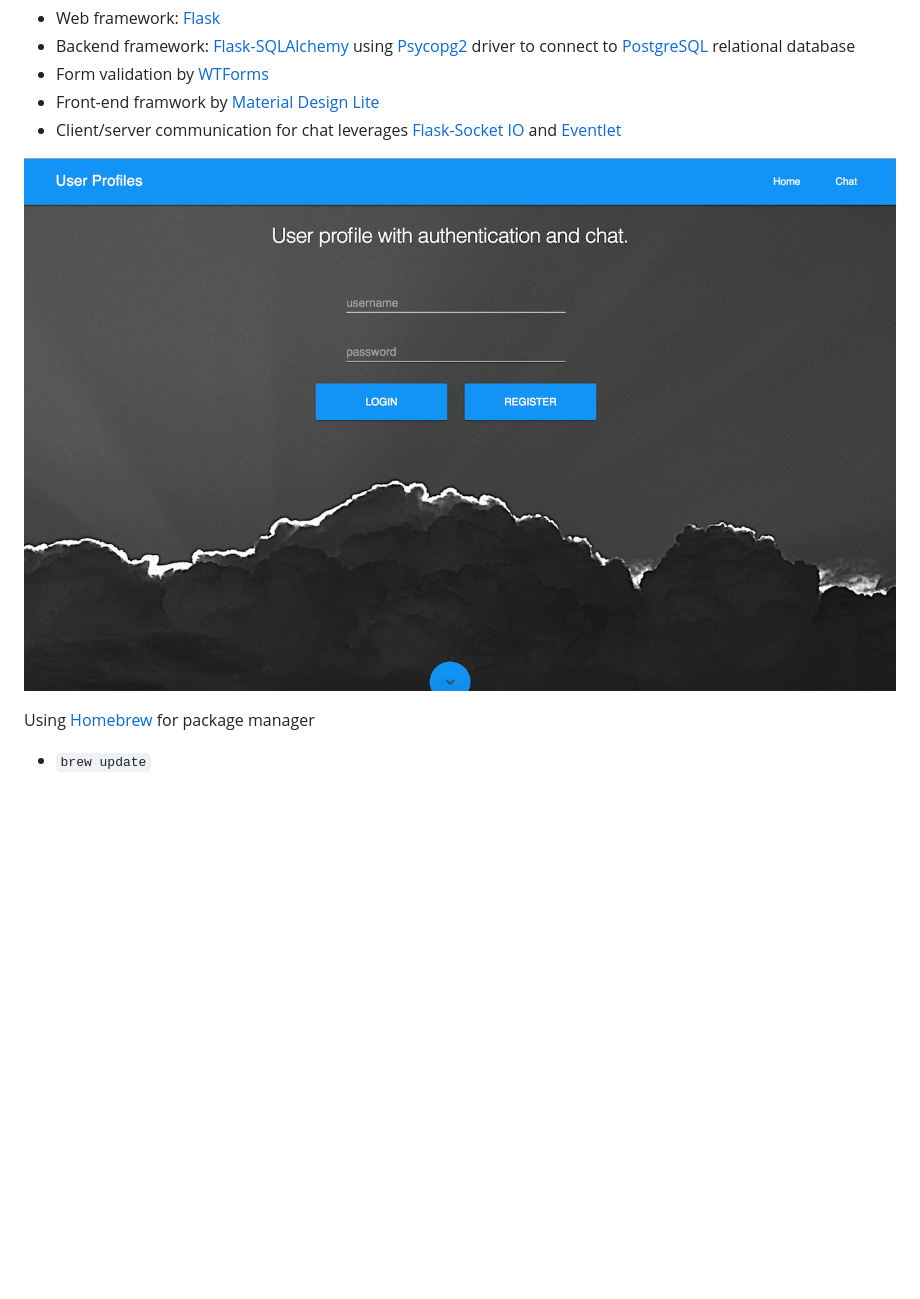
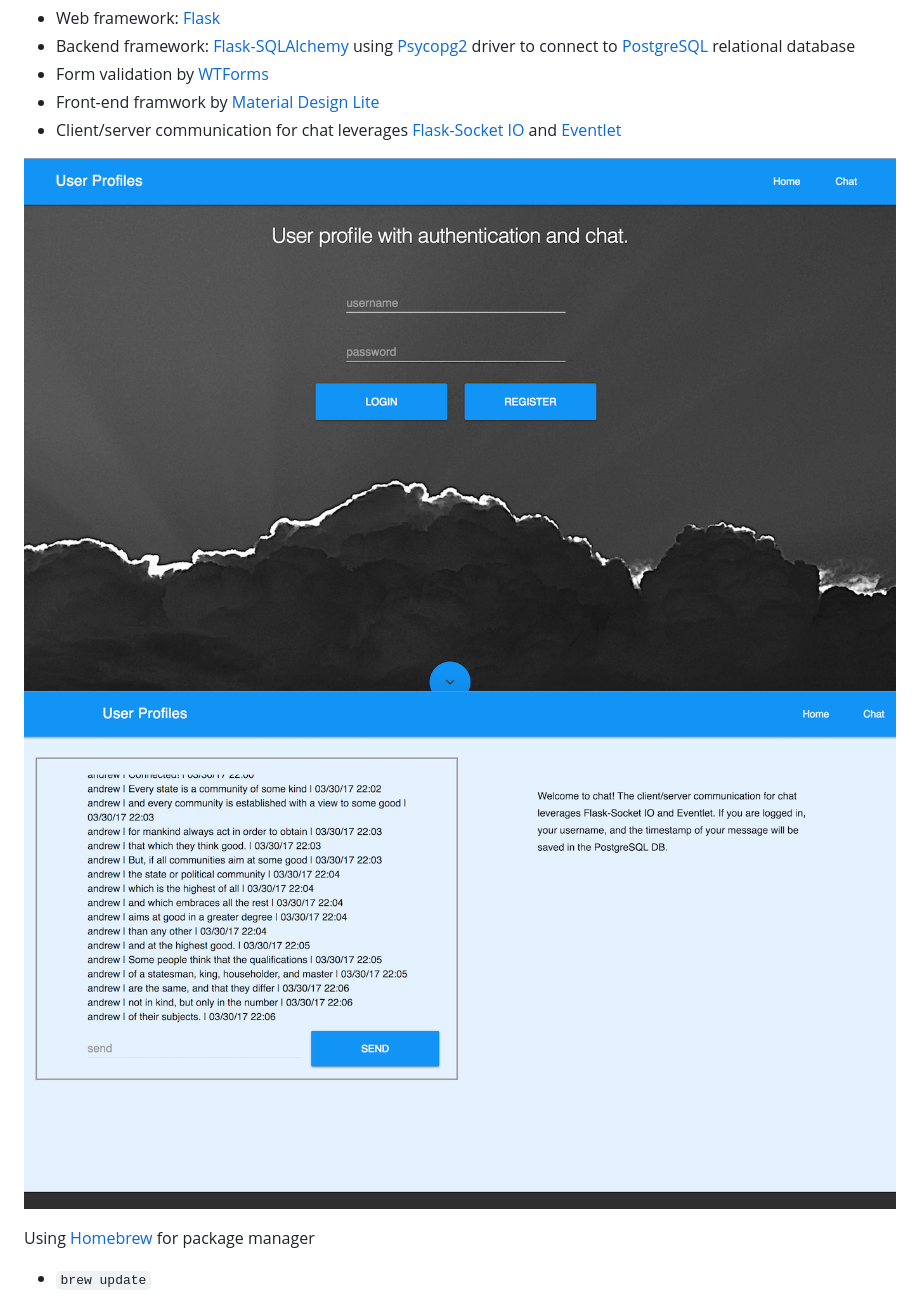
Before and after one commit to awelleck/user-profile, a Markdown page: README.md, the part around the change. Drawn GitHub-style; pictures changed too: static/chat.png (added); blank space fills up the shorter version.

Commit message:
Adding image of chat for README

```diff
--- a/README.md
+++ b/README.md
@@ -9,7 +9,7 @@ User profile system with authentication:
 * Front-end framwork by [Material Design Lite](https://getmdl.io/)
 * Client/server communication for chat leverages [Flask-Socket IO](https://flask-socketio.readthedocs.io/en/latest/) and [Eventlet](http://eventlet.net/)
 
-![Screenshot](/static/index.png?raw=true "Screenshot of index")
+![Screenshot](/static/index.png?raw=true "Screenshot of index") ![Screenshot](/static/chat.png?raw=true "Screenshot of chat")
 
 Using [Homebrew](http://brew.sh/) for package manager
 
```
